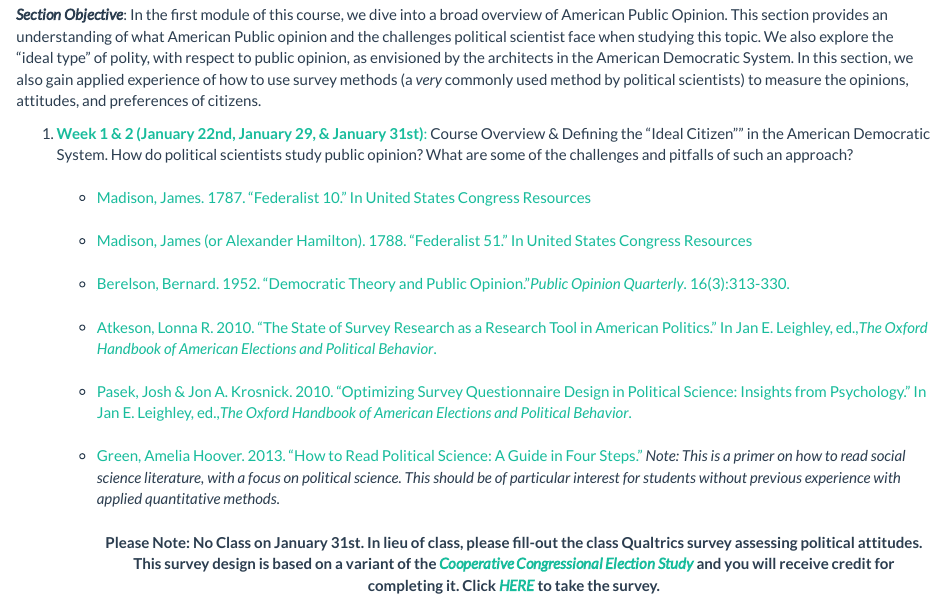
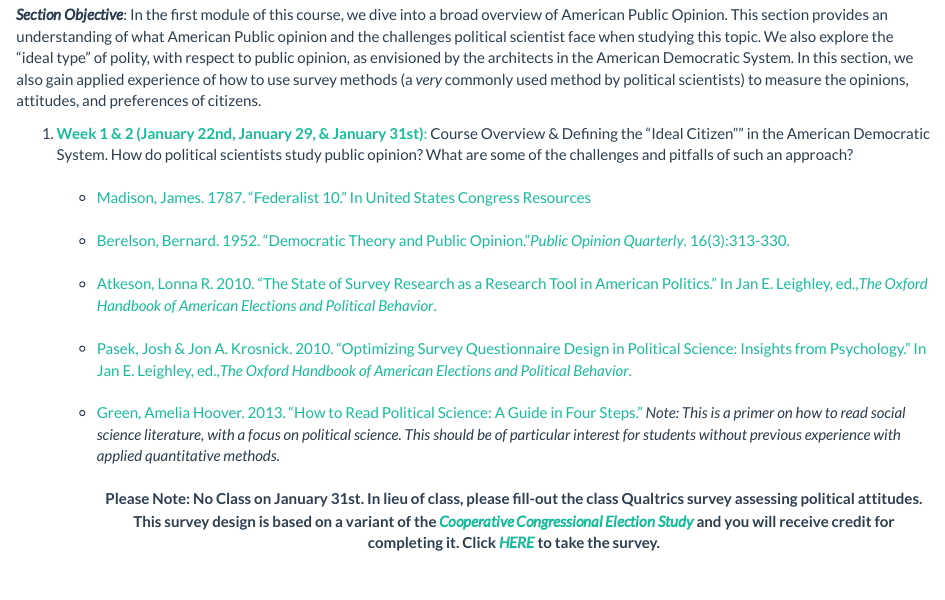
Before and after one commit to calgara/calgara.github.io, an R Markdown document (pol157s2019.Rmd): the page in a window 1100 px wide, from 1490 px down. Rendered offline with R 4.5, knitr and Pandoc, with nearby package versions; a font, style sheet, LaTeX package, included part or bibliography that could not be used is replaced or left out.

Commit message:
update syllabus

```diff
--- a/pol157s2019.Rmd
+++ b/pol157s2019.Rmd
@@ -65,8 +65,6 @@ This GitPage is intended to be the interactive syllabus for Pol 157: American Pu
 1. [ **Week 1 \& 2 (January 22nd, January 29, & January 31st)**:](Pol157_Spring2019/) Course Overview \& Defining the "Ideal Citizen"" in the American Democratic System.  How do political scientists study public opinion? What are some of the challenges and pitfalls of such an approach?
 <br/>
     + [Madison, James. 1787. "Federalist 10." In United States Congress Resources](https://www.congress.gov/resources/display/content/The+Federalist+Papers#TheFederalistPapers-10)
-    <br/>
-    + [Madison, James (or Alexander Hamilton). 1788. "Federalist 51." In United States Congress Resources](https://www.congress.gov/resources/display/content/The+Federalist+Papers#TheFederalistPapers-10)
     <br/>
     + [Berelson, Bernard. 1952. "Democratic Theory and Public Opinion."*Public Opinion Quarterly*. 16(3):313-330.](Pol157_Spring2019/Berelson 1952.pdf)
     <br/>
```
Also changed, not shown: Pol157_Spring2019/Pol157_Spring2019_Syllabus.pdf, pol157s2019.html.
